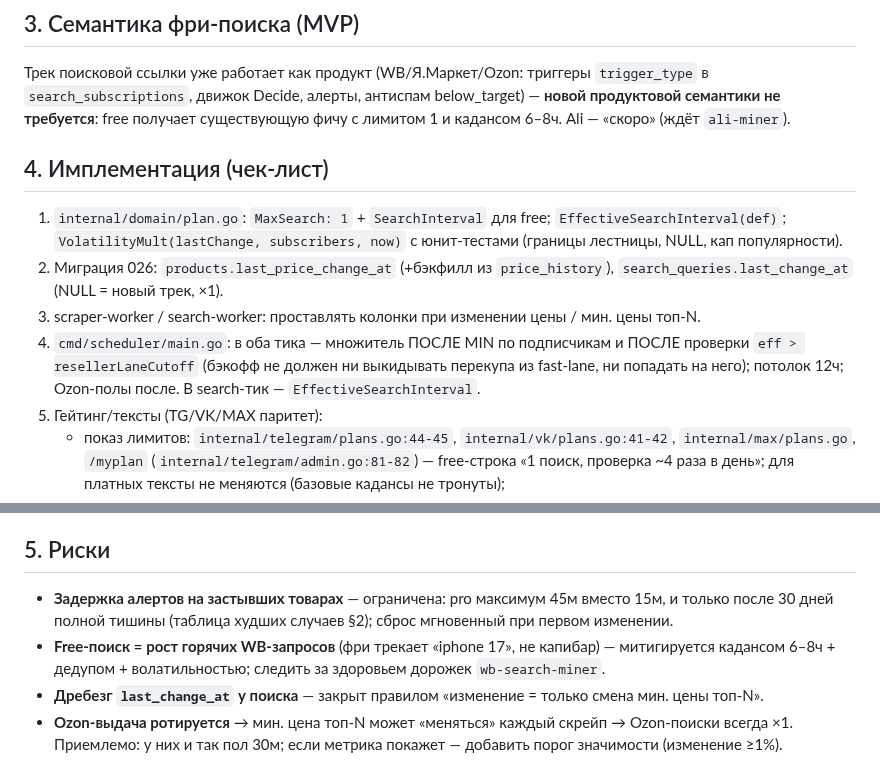
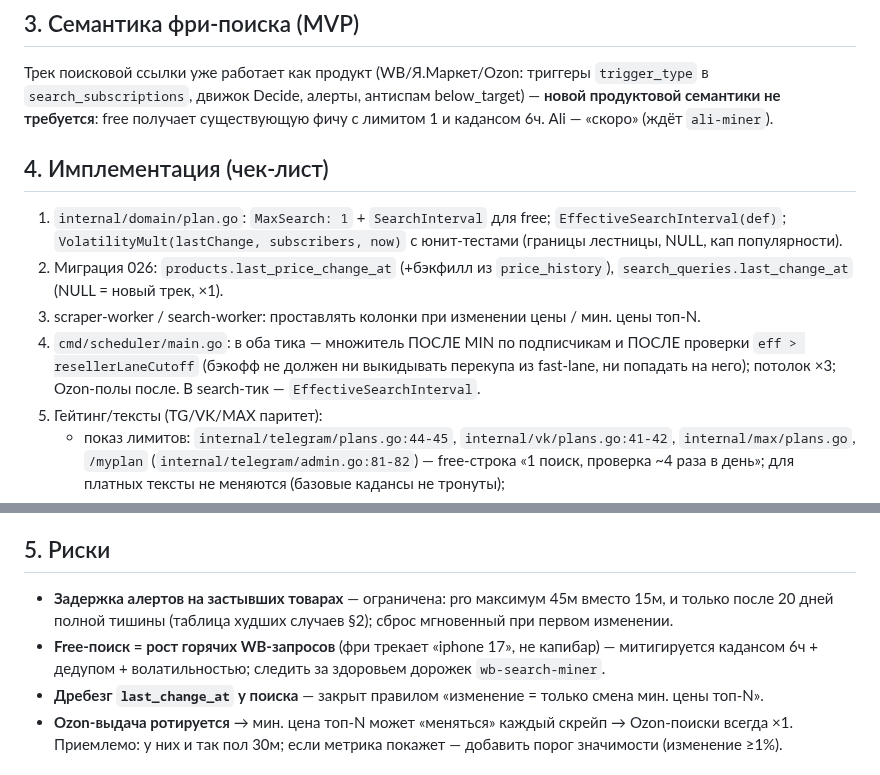
Before and after one commit to KosovAndrey/tryberry, a Markdown page: docs/TARIFF-FREE-SEARCH-LINK.md, 2 parts joined by grey strips. Rendered like a GitHub page.

```diff
--- a/docs/TARIFF-FREE-SEARCH-LINK.md
+++ b/docs/TARIFF-FREE-SEARCH-LINK.md
@@ -171,7 +170,7 @@ eff = min(eff, потолок 12ч)
 Трек поисковой ссылки уже работает как продукт (WB/Я.Маркет/Ozon: триггеры
 `trigger_type` в `search_subscriptions`, движок Decide, алерты, антиспам
 below_target) — **новой продуктовой семантики не требуется**: free получает
-существующую фичу с лимитом 1 и кадансом 6–8ч. Ali — «скоро» (ждёт `ali-miner`).
+существующую фичу с лимитом 1 и кадансом 6ч. Ali — «скоро» (ждёт `ali-miner`).
 
 ## 4. Имплементация (чек-лист)
 
@@ -184,7 +183,7 @@ below_target) — **новой продуктовой семантики не т
    цены / мин. цены топ-N.
 4. `cmd/scheduler/main.go`: в оба тика — множитель ПОСЛЕ MIN по подписчикам и
    ПОСЛЕ проверки `eff > resellerLaneCutoff` (бэкофф не должен ни выкидывать
-   перекупа из fast-lane, ни попадать на него); потолок 12ч; Ozon-полы после.
+   перекупа из fast-lane, ни попадать на него); потолок ×3; Ozon-полы после.
    В search-тик — `EffectiveSearchInterval`.
 5. Гейтинг/тексты (TG/VK/MAX паритет):
    - показ лимитов: `internal/telegram/plans.go:44-45`, `internal/vk/plans.go:41-42`,
@@ -206,10 +205,10 @@ below_target) — **новой продуктовой семантики не т
 ## 5. Риски
 
 - **Задержка алертов на застывших товарах** — ограничена: pro максимум 45м
-  вместо 15м, и только после 30 дней полной тишины (таблица худших случаев §2);
+  вместо 15м, и только после 20 дней полной тишины (таблица худших случаев §2);
   сброс мгновенный при первом изменении.
 - **Free-поиск = рост горячих WB-запросов** (фри трекает «iphone 17», не
-  капибар) — митигируется кадансом 6–8ч + дедупом + волатильностью; следить за
+  капибар) — митигируется кадансом 6ч + дедупом + волатильностью; следить за
   здоровьем дорожек `wb-search-miner`.
 - **Дребезг `last_change_at` у поиска** — закрыт правилом «изменение = только
   смена мин. цены топ-N».
```
Also changed, not shown: other parts of docs/TARIFF-FREE-SEARCH-LINK.md (+21 -22 lines).
